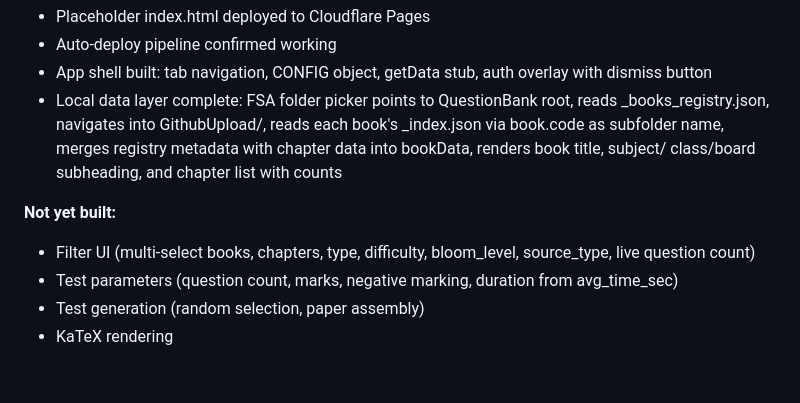
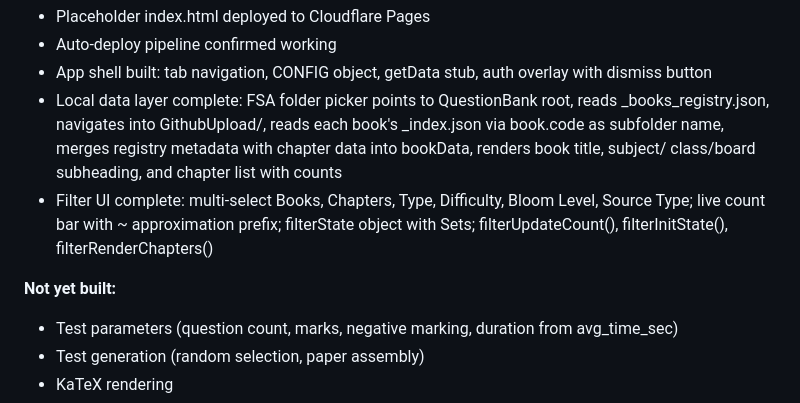
Before and after one commit to kuldeeptyagivet/CompetitionHub, a Markdown page: CLAUDE.md, the part around the change. Drawn GitHub-style; blank space fills up the shorter version.

```diff
--- a/CLAUDE.md
+++ b/CLAUDE.md
@@ -142,10 +142,12 @@ QuestionBankCreation app palette — --ink, --paper, --cream,
   book.code as subfolder name, merges registry metadata with
   chapter data into bookData, renders book title, subject/
   class/board subheading, and chapter list with counts
+- Filter UI complete: multi-select Books, Chapters, Type,
+  Difficulty, Bloom Level, Source Type; live count bar with
+  ~ approximation prefix; filterState object with Sets;
+  filterUpdateCount(), filterInitState(), filterRenderChapters()
 
 **Not yet built:**
-- Filter UI (multi-select books, chapters, type, difficulty,
-  bloom_level, source_type, live question count)
 - Test parameters (question count, marks, negative marking,
   duration from avg_time_sec)
 - Test generation (random selection, paper assembly)
```
Also changed, not shown: DEVLOG.md (+47 -0 lines).
